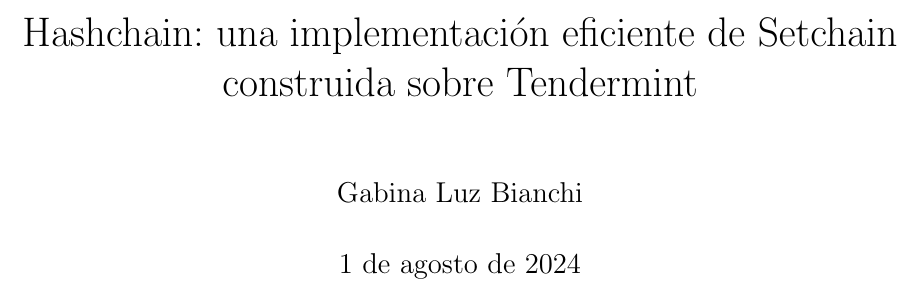
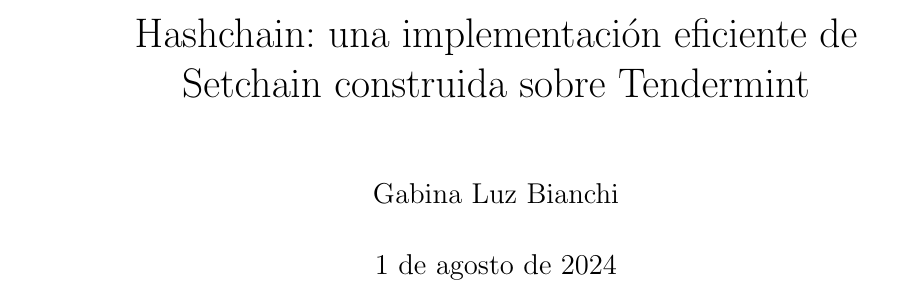
Before and after one commit to gabina/Hashchain, a LaTeX book (article.tex, which reads preamble.tex): part of page 1 of 84 before the commit and part of page 1 of 89 after it, cut so that both start at the same text. Compiled offline with pdfLaTeX.

Commit message:
Modify margins

```diff
--- a/article.tex
+++ b/article.tex
@@ -1,4 +1,4 @@
-\documentclass[12pt, oneside]{book}
+\documentclass[12pt]{book}
 
 
 \input{preamble}
--- a/preamble.tex
+++ b/preamble.tex
@@ -1,4 +1,4 @@
-\usepackage[top = 3.2cm, bottom = 2.2cm, left = 3cm, right = 3cm]{geometry}
+\usepackage[top = 3.2cm, bottom = 3.2cm, left = 3.81cm, right = 2.54cm]{geometry}
 \usepackage[spanish,es-noquoting]{babel}
 \usepackage[utf8]{inputenc}
 \usepackage[pdftex,dvipsnames]{xcolor}
```
